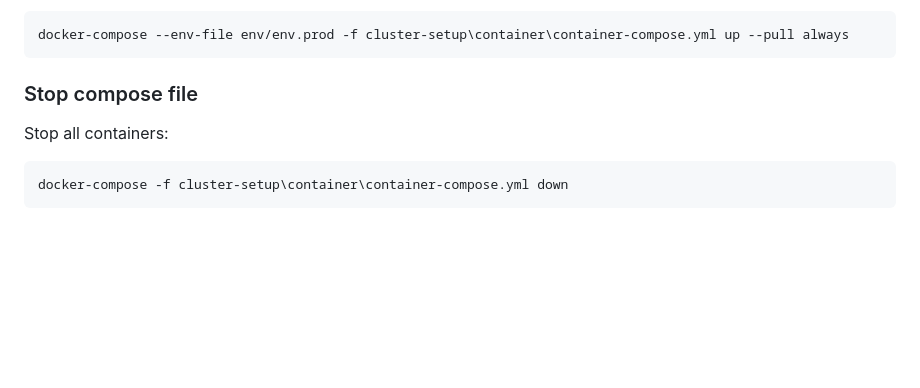
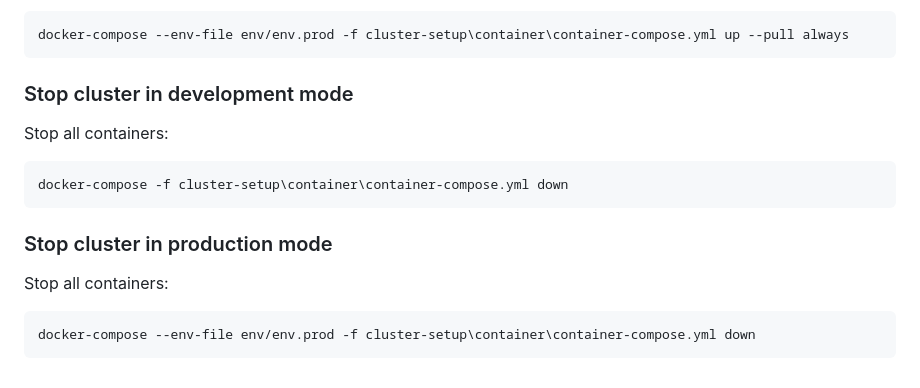
Before and after one commit to glowackirobert/data-ops-center, a Markdown page: cluster-setup/README-docker.md, the part around the change. GitHub-like rendering; blank space fills up the shorter version.

````diff
--- a/cluster-setup/README-docker.md
+++ b/cluster-setup/README-docker.md
@@ -106,9 +106,16 @@ docker-compose --env-file env/env.prod -f cluster-setup\container\container-comp
 
 
 
-### Stop compose file
+### Stop cluster in development mode
 
 Stop all containers:
 ```bash
 docker-compose -f cluster-setup\container\container-compose.yml down
 ```
+
+### Stop cluster in production mode
+
+Stop all containers:
+```bash
+docker-compose --env-file env/env.prod -f cluster-setup\container\container-compose.yml down
+```
````
